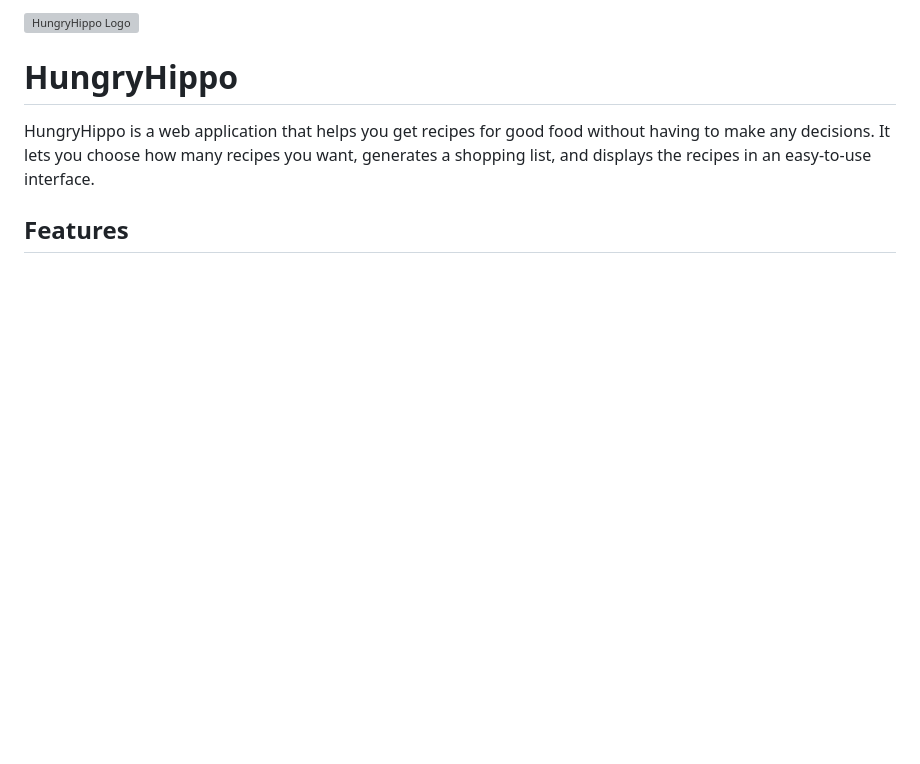
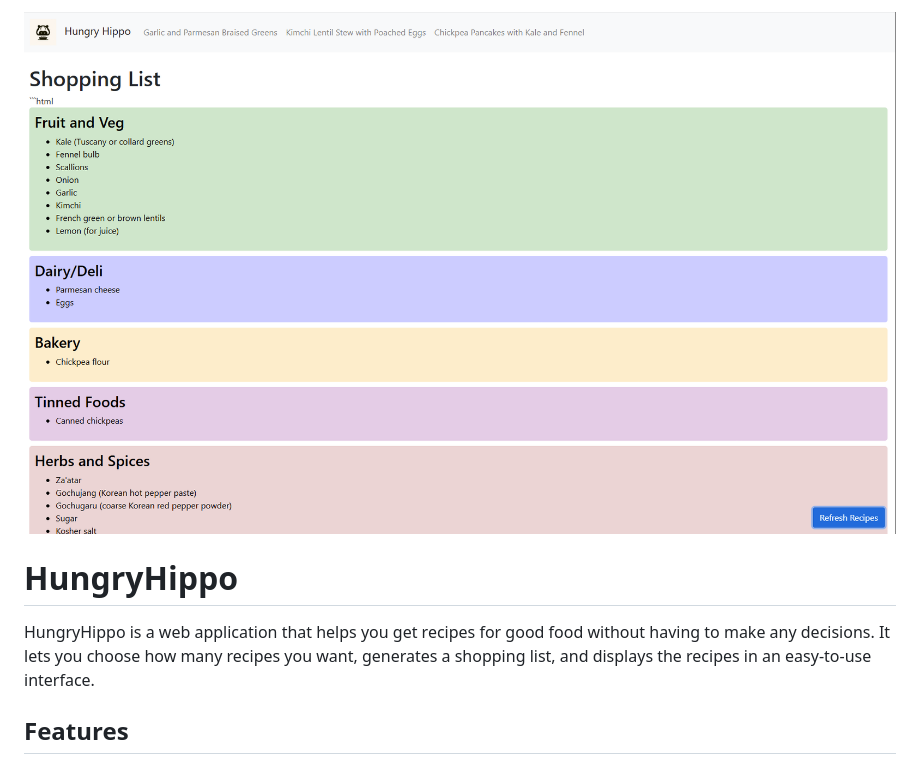
Before and after one commit to Rasp01/HungryHippo, a Markdown page: README.md, the part around the change. GitHub-like rendering; blank space fills up the shorter version; grey boxes are pictures that could not be loaded.

Commit message:
updated with correct path

```diff
--- a/README.md
+++ b/README.md
@@ -1,5 +1,5 @@
 
-![HungryHippo Logo](HHWebsite.png)
+![HungryHippo Logo](public/HHWebsite.png)
 
 # HungryHippo
 
```
